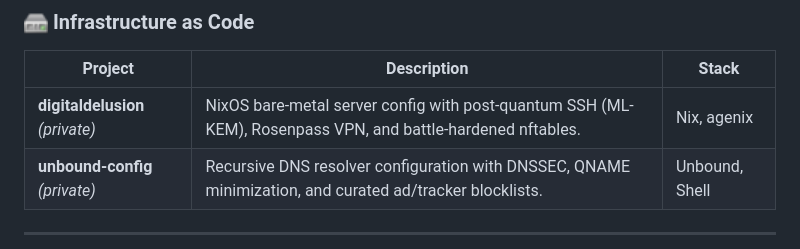
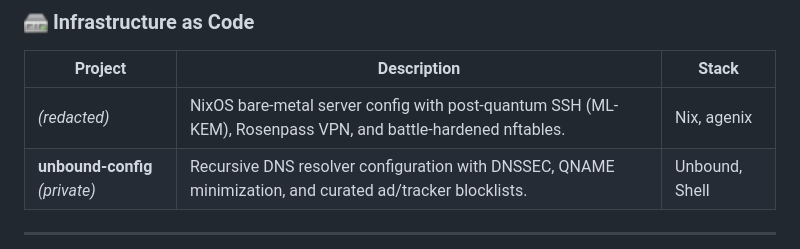
Before and after one commit to johnzfitch/johnzfitch, a Markdown page: README.md, the part around the change. Rendered like a GitHub page.

Commit message:
Redact infrastructure project name

```diff
--- a/README.md
+++ b/README.md
@@ -121,7 +121,7 @@ pie showData
 
 | Project | Description | Stack |
 |---------|-------------|-------|
-| **digitaldelusion** *(private)* | NixOS bare-metal server config with post-quantum SSH (ML-KEM), Rosenpass VPN, and battle-hardened nftables. | Nix, agenix |
+| *(redacted)* | NixOS bare-metal server config with post-quantum SSH (ML-KEM), Rosenpass VPN, and battle-hardened nftables. | Nix, agenix |
 | **unbound-config** *(private)* | Recursive DNS resolver configuration with DNSSEC, QNAME minimization, and curated ad/tracker blocklists. | Unbound, Shell |
 
 ---
```
